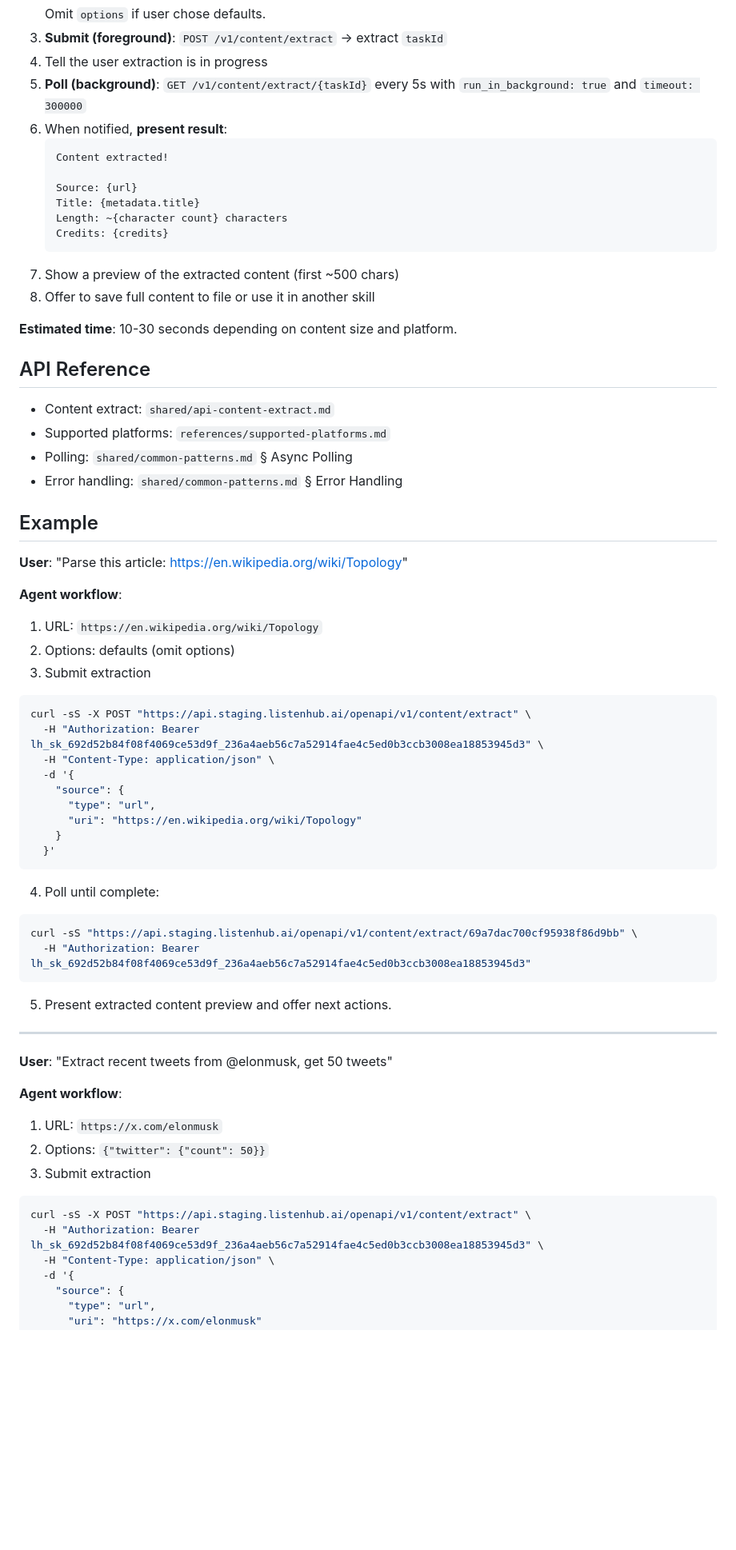
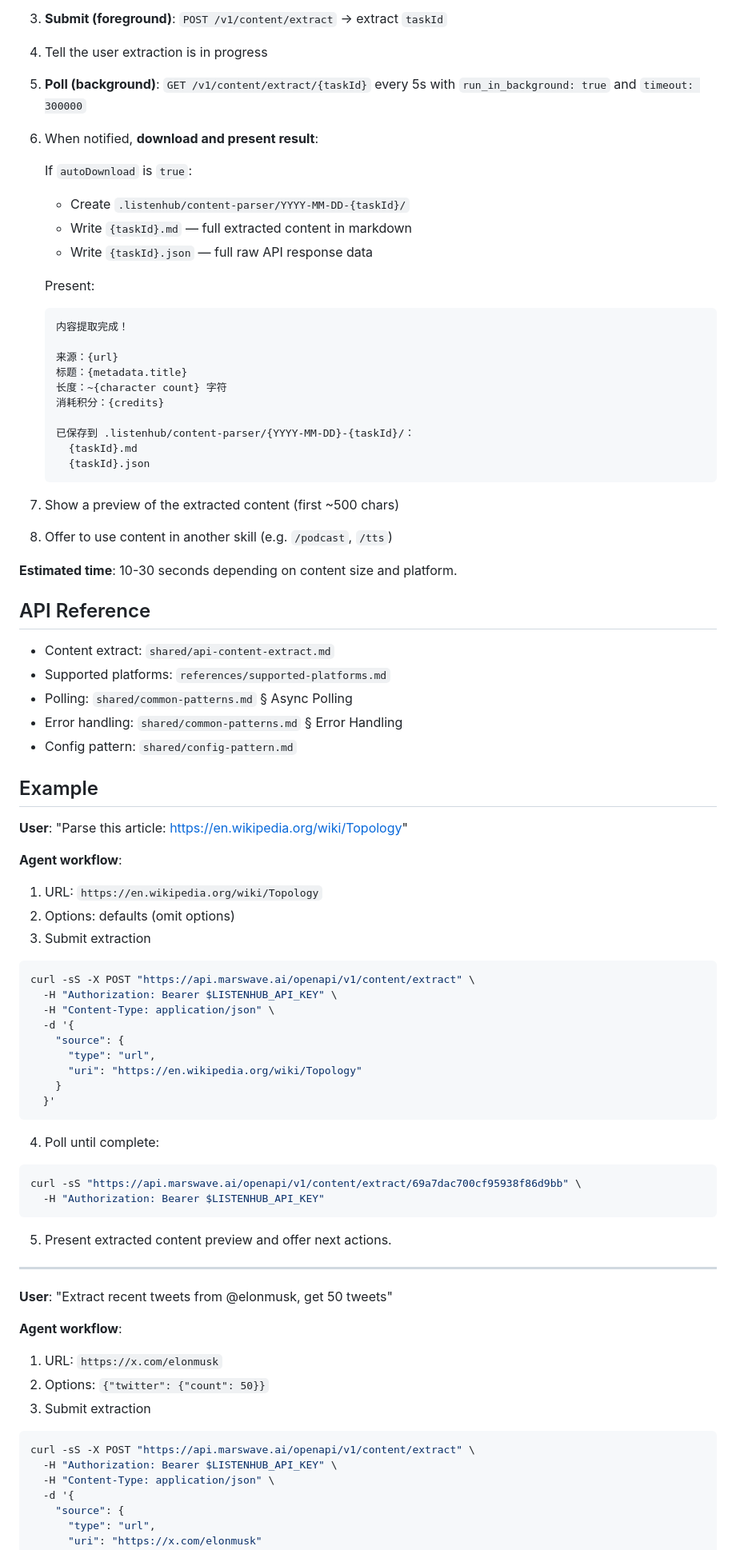
Before and after one commit to marswaveai/skills, a Markdown page: content-parser/SKILL.md, the part around one of its changes. Shown at 80% size. Drawn GitHub-style; blank space fills up the shorter version.

Commit message:
feat(content-parser): add config lookup and artifact download to .listenhub

````diff
--- a/content-parser/SKILL.md
+++ b/content-parser/SKILL.md
@@ -103,17 +119,29 @@ Wait for explicit confirmation before calling the API.
 3. **Submit (foreground)**: `POST /v1/content/extract` → extract `taskId`
 4. Tell the user extraction is in progress
 5. **Poll (background)**: `GET /v1/content/extract/{taskId}` every 5s with `run_in_background: true` and `timeout: 300000`
-6. When notified, **present result**:
+6. When notified, **download and present result**:
+
+   If `autoDownload` is `true`:
+   - Create `.listenhub/content-parser/YYYY-MM-DD-{taskId}/`
+   - Write `{taskId}.md` — full extracted content in markdown
+   - Write `{taskId}.json` — full raw API response data
+
+   Present:
    ```
-   Content extracted!
+   内容提取完成！
 
-   Source: {url}
-   Title: {metadata.title}
-   Length: ~{character count} characters
-   Credits: {credits}
+   来源：{url}
+   标题：{metadata.title}
+   长度：~{character count} 字符
+   消耗积分：{credits}
+
+   已保存到 .listenhub/content-parser/{YYYY-MM-DD}-{taskId}/：
+     {taskId}.md
+     {taskId}.json
    ```
+
 7. Show a preview of the extracted content (first ~500 chars)
-8. Offer to save full content to file or use it in another skill
+8. Offer to use content in another skill (e.g. `/podcast`, `/tts`)
 
 **Estimated time**: 10-30 seconds depending on content size and platform.
 
@@ -123,6 +151,7 @@ Wait for explicit confirmation before calling the API.
 - Supported platforms: `references/supported-platforms.md`
 - Polling: `shared/common-patterns.md` § Async Polling
 - Error handling: `shared/common-patterns.md` § Error Handling
+- Config pattern: `shared/config-pattern.md`
 
 ## Example
 
@@ -134,8 +163,8 @@ Wait for explicit confirmation before calling the API.
 3. Submit extraction
 
 ```bash
-curl -sS -X POST "https://api.staging.listenhub.ai/openapi/v1/content/extract" \
-  -H "Authorization: Bearer lh_sk_692d52b84f08f4069ce53d9f_236a4aeb56c7a52914fae4c5ed0b3ccb3008ea18853945d3" \
+curl -sS -X POST "https://api.marswave.ai/openapi/v1/content/extract" \
+  -H "Authorization: Bearer $LISTENHUB_API_KEY" \
   -H "Content-Type: application/json" \
   -d '{
     "source": {
@@ -148,8 +177,8 @@ curl -sS -X POST "https://api.staging.listenhub.ai/openapi/v1/content/extract" \
 4. Poll until complete:
 
 ```bash
-curl -sS "https://api.staging.listenhub.ai/openapi/v1/content/extract/69a7dac700cf95938f86d9bb" \
-  -H "Authorization: Bearer lh_sk_692d52b84f08f4069ce53d9f_236a4aeb56c7a52914fae4c5ed0b3ccb3008ea18853945d3"
+curl -sS "https://api.marswave.ai/openapi/v1/content/extract/69a7dac700cf95938f86d9bb" \
+  -H "Authorization: Bearer $LISTENHUB_API_KEY"
 ```
 
 5. Present extracted content preview and offer next actions.
@@ -164,8 +193,8 @@ curl -sS "https://api.staging.listenhub.ai/openapi/v1/content/extract/69a7dac700
 3. Submit extraction
 
 ```bash
-curl -sS -X POST "https://api.staging.listenhub.ai/openapi/v1/content/extract" \
-  -H "Authorization: Bearer lh_sk_692d52b84f08f4069ce53d9f_236a4aeb56c7a52914fae4c5ed0b3ccb3008ea18853945d3" \
+curl -sS -X POST "https://api.marswave.ai/openapi/v1/content/extract" \
+  -H "Authorization: Bearer $LISTENHUB_API_KEY" \
   -H "Content-Type: application/json" \
   -d '{
     "source": {
````
Also changed, not shown: other parts of content-parser/SKILL.md (+17 -1 lines).
